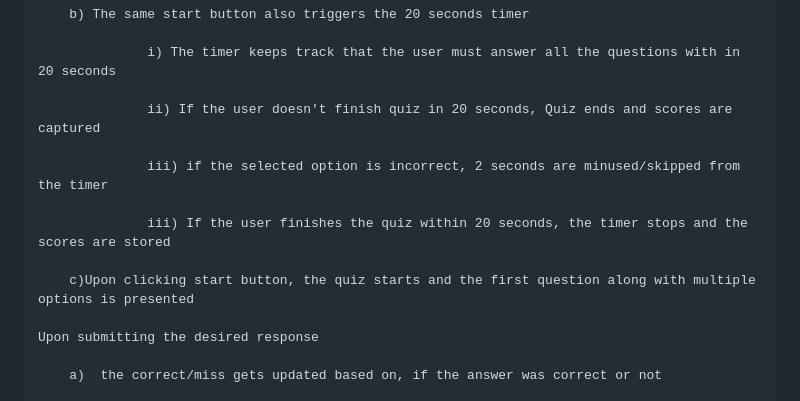
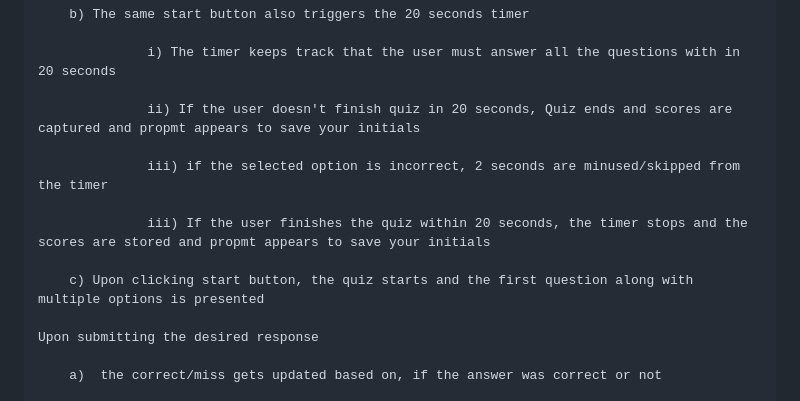
Before and after one commit to ruchiagarwal26/Ruchiz-Quiz-Website, a Markdown page: README.md, the part around the change. Drawn GitHub-style.

```diff
--- a/README.md
+++ b/README.md
@@ -19,13 +19,13 @@ The webpage contains <Start> tab. When this button is clicked then:
 
               i) The timer keeps track that the user must answer all the questions with in 20 seconds
 
-              ii) If the user doesn't finish quiz in 20 seconds, Quiz ends and scores are captured
+              ii) If the user doesn't finish quiz in 20 seconds, Quiz ends and scores are captured and propmt appears to save your initials
 
               iii) if the selected option is incorrect, 2 seconds are minused/skipped from the timer
 
-              iii) If the user finishes the quiz within 20 seconds, the timer stops and the scores are stored
+              iii) If the user finishes the quiz within 20 seconds, the timer stops and the scores are stored and propmt appears to save your initials
 
-    c)Upon clicking start button, the quiz starts and the first question along with multiple options is presented
+    c) Upon clicking start button, the quiz starts and the first question along with multiple options is presented
 
 Upon submitting the desired response
 
```
